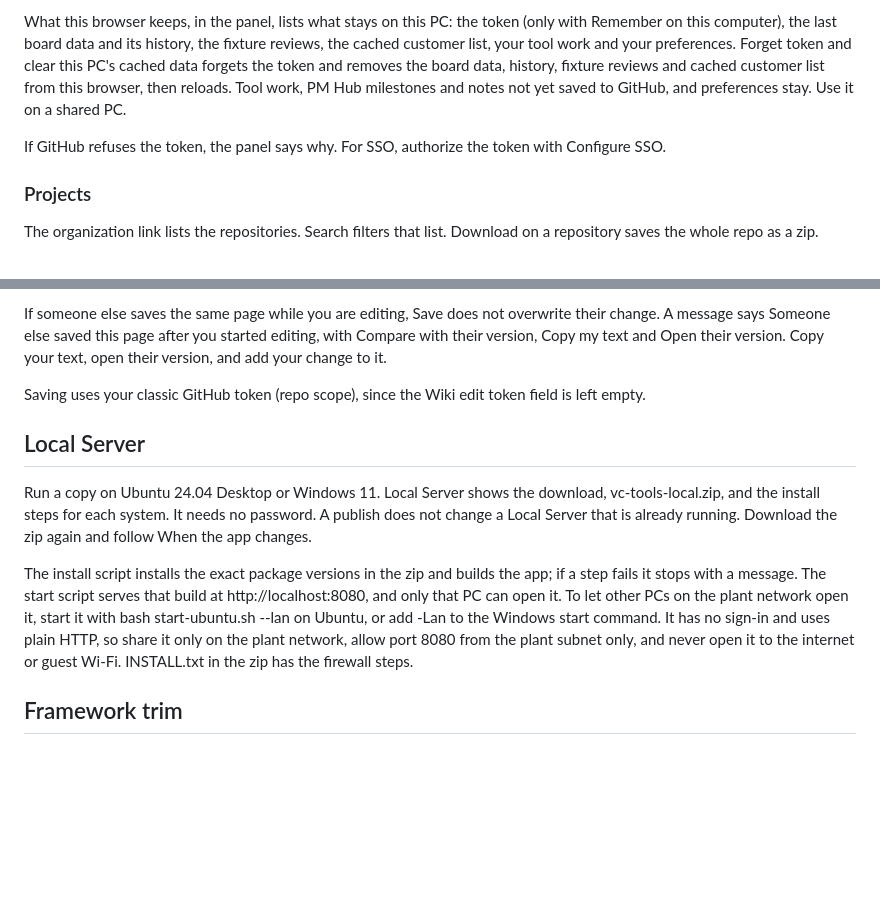
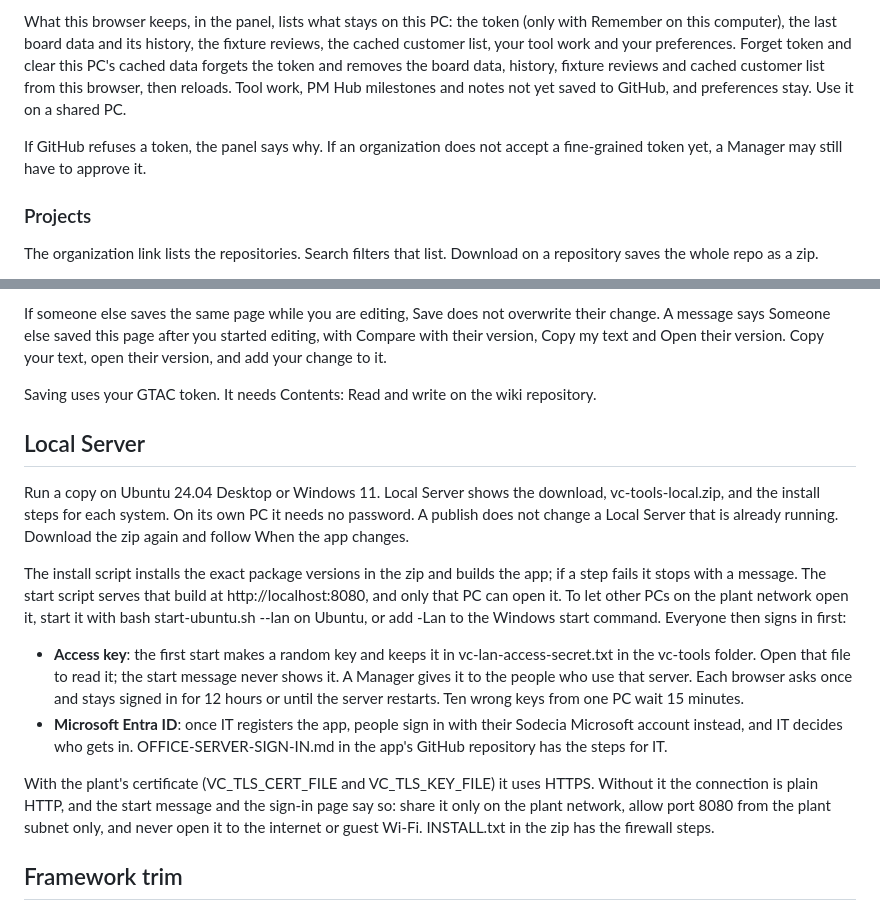
Before and after one commit to Sodecia-GTAC/wiki, a Markdown page: GTAC VC Tools/GTAC VC Tools.md, 2 parts joined by grey strips. Rendered like a GitHub page; blank space fills up the shorter version.

```diff
--- a/GTAC VC Tools/GTAC VC Tools.md
+++ b/GTAC VC Tools/GTAC VC Tools.md
@@ -464,7 +466,7 @@ Tokens stay only in that browser tab and are forgotten when the tab closes, unle
 
 What this browser keeps, in the panel, lists what stays on this PC: the token (only with Remember on this computer), the last board data and its history, the fixture reviews, the cached customer list, your tool work and your preferences. Forget token and clear this PC's cached data forgets the token and removes the board data, history, fixture reviews and cached customer list from this browser, then reloads. Tool work, PM Hub milestones and notes not yet saved to GitHub, and preferences stay. Use it on a shared PC.
 
-If GitHub refuses the token, the panel says why. For SSO, authorize the token with Configure SSO.
+If GitHub refuses a token, the panel says why. If an organization does not accept a fine-grained token yet, a Manager may still have to approve it.
 
 ### Projects
 
@@ -486,13 +488,18 @@ Edit opens the markdown for the page you are on. Save commits it to main. New pa
 
 If someone else saves the same page while you are editing, Save does not overwrite their change. A message says Someone else saved this page after you started editing, with Compare with their version, Copy my text and Open their version. Copy your text, open their version, and add your change to it.
 
-Saving uses your classic GitHub token (repo scope), since the Wiki edit token field is left empty.
+Saving uses your GTAC token. It needs Contents: Read and write on the wiki repository.
 
 ## Local Server
 
-Run a copy on Ubuntu 24.04 Desktop or Windows 11. Local Server shows the download, vc-tools-local.zip, and the install steps for each system. It needs no password. A publish does not change a Local Server that is already running. Download the zip again and follow When the app changes.
+Run a copy on Ubuntu 24.04 Desktop or Windows 11. Local Server shows the download, vc-tools-local.zip, and the install steps for each system. On its own PC it needs no password. A publish does not change a Local Server that is already running. Download the zip again and follow When the app changes.
 
-The install script installs the exact package versions in the zip and builds the app; if a step fails it stops with a message. The start script serves that build at http://localhost:8080, and only that PC can open it. To let other PCs on the plant network open it, start it with bash start-ubuntu.sh --lan on Ubuntu, or add -Lan to the Windows start command. It has no sign-in and uses plain HTTP, so share it only on the plant network, allow port 8080 from the plant subnet only, and never open it to the internet or guest Wi-Fi. INSTALL.txt in the zip has the firewall steps.
+The install script installs the exact package versions in the zip and builds the app; if a step fails it stops with a message. The start script serves that build at http://localhost:8080, and only that PC can open it. To let other PCs on the plant network open it, start it with bash start-ubuntu.sh --lan on Ubuntu, or add -Lan to the Windows start command. Everyone then signs in first:
+
+- **Access key**: the first start makes a random key and keeps it in vc-lan-access-secret.txt in the vc-tools folder. Open that file to read it; the start message never shows it. A Manager gives it to the people who use that server. Each browser asks once and stays signed in for 12 hours or until the server restarts. Ten wrong keys from one PC wait 15 minutes.
+- **Microsoft Entra ID**: once IT registers the app, people sign in with their Sodecia Microsoft account instead, and IT decides who gets in. OFFICE-SERVER-SIGN-IN.md in the app's GitHub repository has the steps for IT.
+
+With the plant's certificate (VC_TLS_CERT_FILE and VC_TLS_KEY_FILE) it uses HTTPS. Without it the connection is plain HTTP, and the start message and the sign-in page say so: share it only on the plant network, allow port 8080 from the plant subnet only, and never open it to the internet or guest Wi-Fi. INSTALL.txt in the zip has the firewall steps.
 
 ## Framework trim
 
```
Also changed, not shown: other parts of GTAC VC Tools/GTAC VC Tools.md (+15 -13 lines), GTAC VC Tools/images/github-connect.png.
